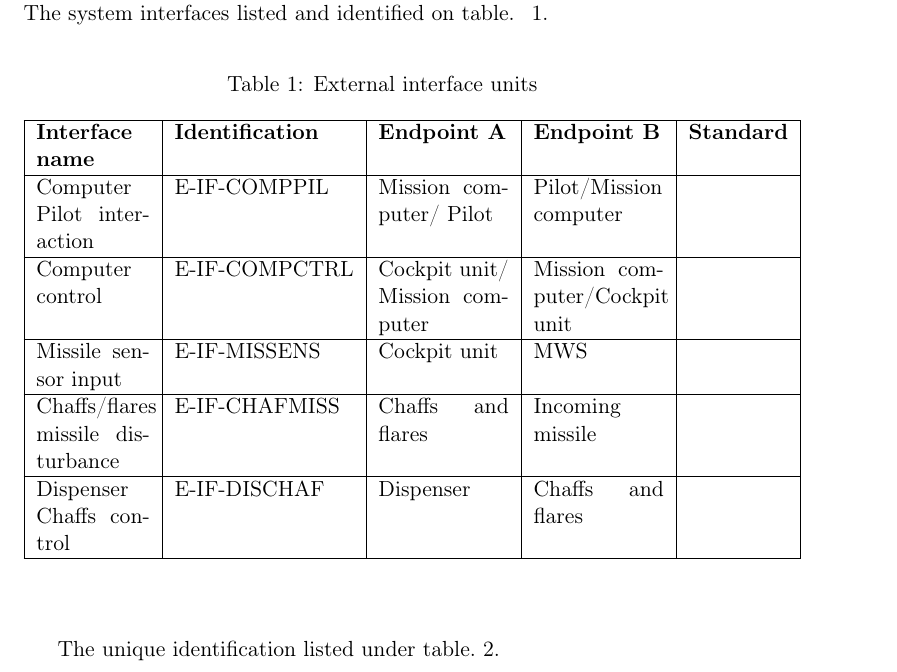
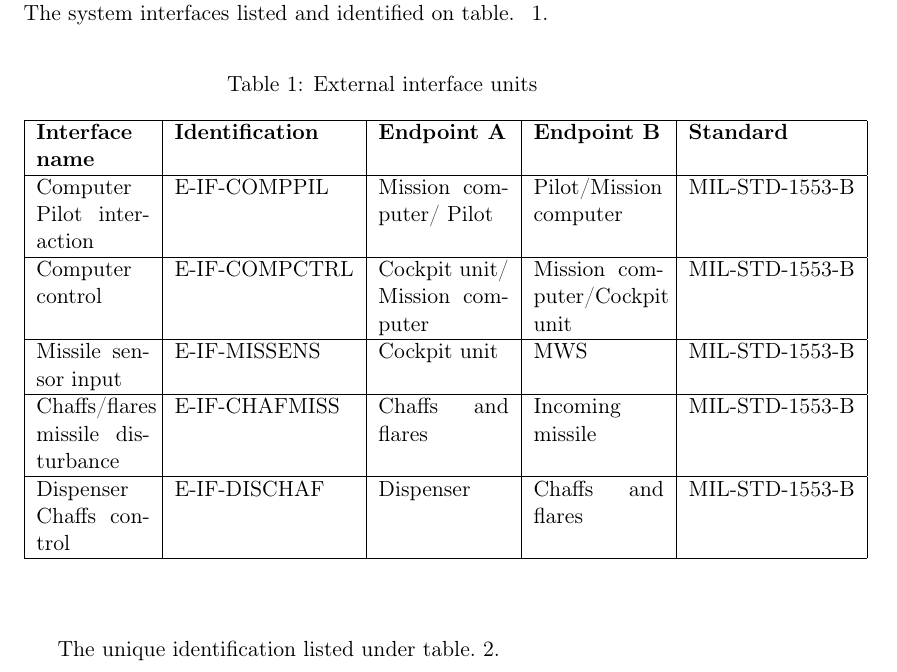
Before and after one commit to IHA-TISYE-F/docs, a LaTeX document (Detailed Design Description (DDD)/F-DDD-2014-V1.tex, which reads Detailed Design Description (DDD)/subfile/interface_design.tex): part of page 8 of 12, cut so that both start at the same text. Compiled offline with pdfLaTeX.

Commit message:
update interface design

```diff
--- a/Detailed Design Description (DDD)/subfile/interface_design.tex
+++ b/Detailed Design Description (DDD)/subfile/interface_design.tex
@@ -21,11 +21,11 @@ The external and internal identification can fall into different types such as:
 \begin{tabular}{ | p{2cm} | l | p{2.3cm} | p{2.3cm} | l | p{1cm} |}
 \hline
 \textbf{Interface name} & \textbf{Identification} & \textbf{Endpoint A} & \textbf{Endpoint B} & \textbf{Standard}\\ \hline
-Computer Pilot interaction & E-IF-COMPPIL & Mission computer/ Pilot & Pilot/Mission computer & \\ \hline
-Computer control & E-IF-COMPCTRL & Cockpit unit/ Mission computer &Mission computer/Cockpit unit & \\ \hline
-Missile sensor input & E-IF-MISSENS & Cockpit unit & MWS & \\ \hline
-Chaffs/flares missile disturbance& E-IF-CHAFMISS & Chaffs and flares & Incoming missile & \\ \hline
-Dispenser Chaffs control & E-IF-DISCHAF & Dispenser & Chaffs and flares & \\ \hline
+Computer Pilot interaction & E-IF-COMPPIL & Mission computer/ Pilot & Pilot/Mission computer &MIL-STD-1553-B \\ \hline
+Computer control & E-IF-COMPCTRL & Cockpit unit/ Mission computer &Mission computer/Cockpit unit &MIL-STD-1553-B \\ \hline
+Missile sensor input & E-IF-MISSENS & Cockpit unit & MWS &MIL-STD-1553-B \\ \hline
+Chaffs/flares missile disturbance& E-IF-CHAFMISS & Chaffs and flares & Incoming missile &MIL-STD-1553-B\\ \hline
+Dispenser Chaffs control & E-IF-DISCHAF & Dispenser & Chaffs and flares &MIL-STD-1553-B \\ \hline
 \end{tabular}
 \end{table}
 \end{center}
```
